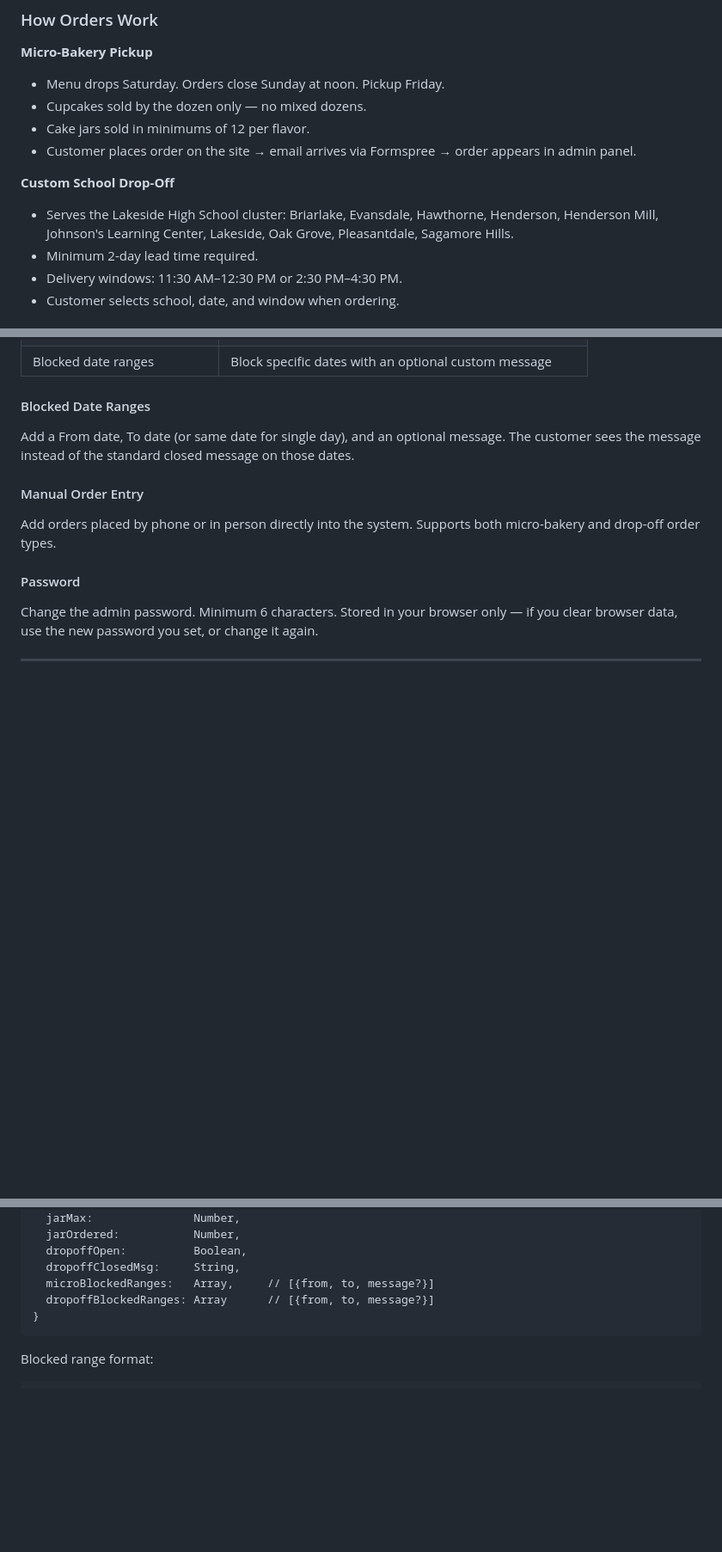
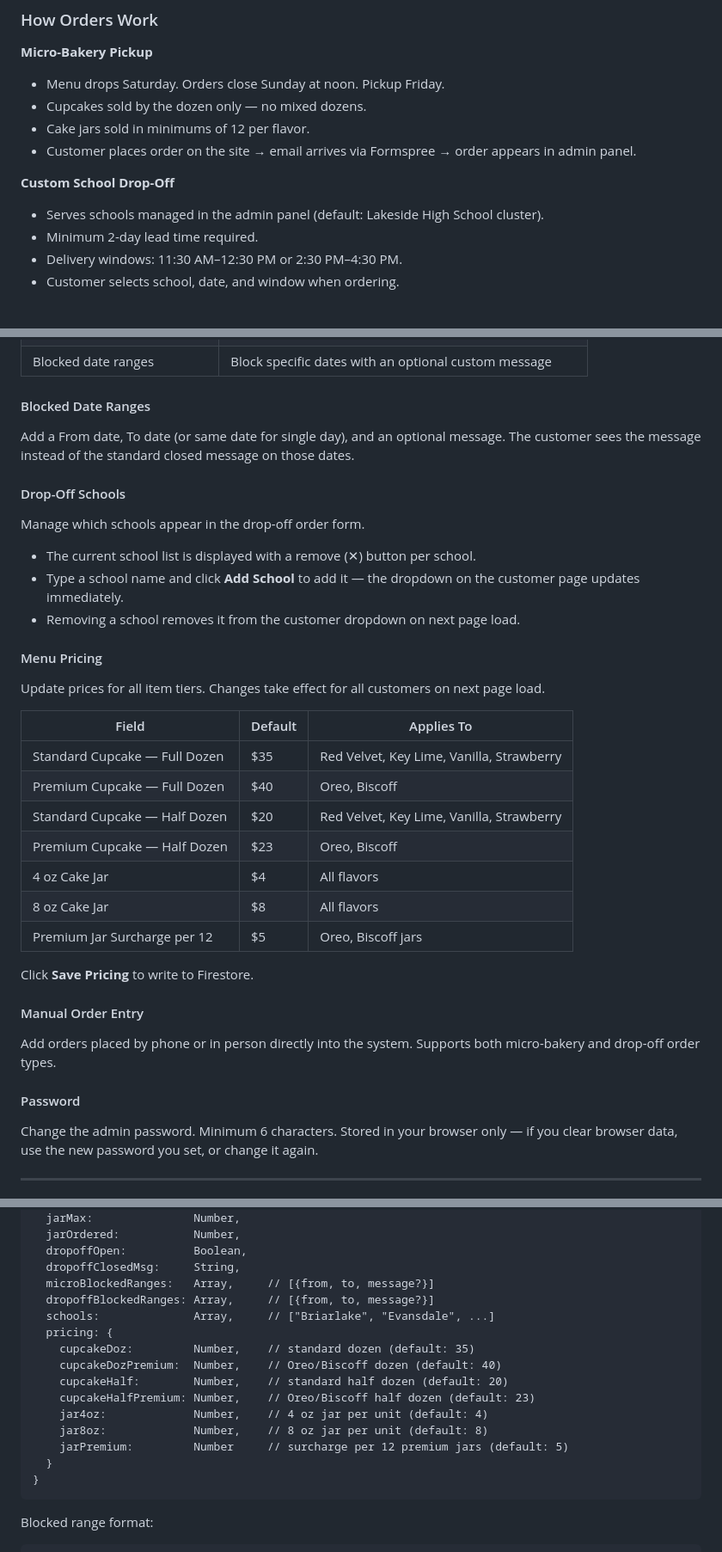
Before and after one commit to cynthiajones34/the_blessed_baker_and_son, a Markdown page: SITE_GUIDE.md, 3 parts joined by grey strips. Shown at 86% size. Drawn GitHub-style; blank space fills up the shorter version.

Commit message:
Update SITE_GUIDE with schools and pricing settings
- Document Drop-Off Schools admin card (add/remove schools)
- Document Menu Pricing admin card with all 7 price tiers and defaults
- Note that pricing is now Firestore-managed, not hardcoded
- Update _settings_ data structure to include schools array and pricing object
- Update drop-off school list description to reflect dynamic management

Co-Authored-By: Claude Sonnet 4.6 <noreply@anthropic.com>

````diff
--- a/SITE_GUIDE.md
+++ b/SITE_GUIDE.md
@@ -30,7 +30,7 @@
 - Customer places order on the site → email arrives via Formspree → order appears in admin panel.
 
 **Custom School Drop-Off**
-- Serves the Lakeside High School cluster: Briarlake, Evansdale, Hawthorne, Henderson, Henderson Mill, Johnson's Learning Center, Lakeside, Oak Grove, Pleasantdale, Sagamore Hills.
+- Serves schools managed in the admin panel (default: Lakeside High School cluster).
 - Minimum 2-day lead time required.
 - Delivery windows: 11:30 AM–12:30 PM or 2:30 PM–4:30 PM.
 - Customer selects school, date, and window when ordering.
@@ -112,6 +112,27 @@ Filter orders by any combination of date, customer, location, product, and order
 #### Blocked Date Ranges
 Add a From date, To date (or same date for single day), and an optional message. The customer sees the message instead of the standard closed message on those dates.
 
+#### Drop-Off Schools
+Manage which schools appear in the drop-off order form.
+- The current school list is displayed with a remove (✕) button per school.
+- Type a school name and click **Add School** to add it — the dropdown on the customer page updates immediately.
+- Removing a school removes it from the customer dropdown on next page load.
+
+#### Menu Pricing
+Update prices for all item tiers. Changes take effect for all customers on next page load.
+
+| Field | Default | Applies To |
+|---|---|---|
+| Standard Cupcake — Full Dozen | $35 | Red Velvet, Key Lime, Vanilla, Strawberry |
+| Premium Cupcake — Full Dozen | $40 | Oreo, Biscoff |
+| Standard Cupcake — Half Dozen | $20 | Red Velvet, Key Lime, Vanilla, Strawberry |
+| Premium Cupcake — Half Dozen | $23 | Oreo, Biscoff |
+| 4 oz Cake Jar | $4 | All flavors |
+| 8 oz Cake Jar | $8 | All flavors |
+| Premium Jar Surcharge per 12 | $5 | Oreo, Biscoff jars |
+
+Click **Save Pricing** to write to Firestore.
+
 #### Manual Order Entry
 Add orders placed by phone or in person directly into the system. Supports both micro-bakery and drop-off order types.
 
@@ -265,7 +288,17 @@ A reserved document (ID: `_settings_`) inside the `orders` collection. Written b
   dropoffOpen:          Boolean,
   dropoffClosedMsg:     String,
   microBlockedRanges:   Array,     // [{from, to, message?}]
-  dropoffBlockedRanges: Array      // [{from, to, message?}]
+  dropoffBlockedRanges: Array,     // [{from, to, message?}]
+  schools:              Array,     // ["Briarlake", "Evansdale", ...]
+  pricing: {
+    cupcakeDoz:         Number,    // standard dozen (default: 35)
+    cupcakeDozPremium:  Number,    // Oreo/Biscoff dozen (default: 40)
+    cupcakeHalf:        Number,    // standard half dozen (default: 20)
+    cupcakeHalfPremium: Number,    // Oreo/Biscoff half dozen (default: 23)
+    jar4oz:             Number,    // 4 oz jar per unit (default: 4)
+    jar8oz:             Number,    // 8 oz jar per unit (default: 8)
+    jarPremium:         Number     // surcharge per 12 premium jars (default: 5)
+  }
 }
 ```
 
````
Also changed, not shown: other parts of SITE_GUIDE.md (+2 -0 lines).
